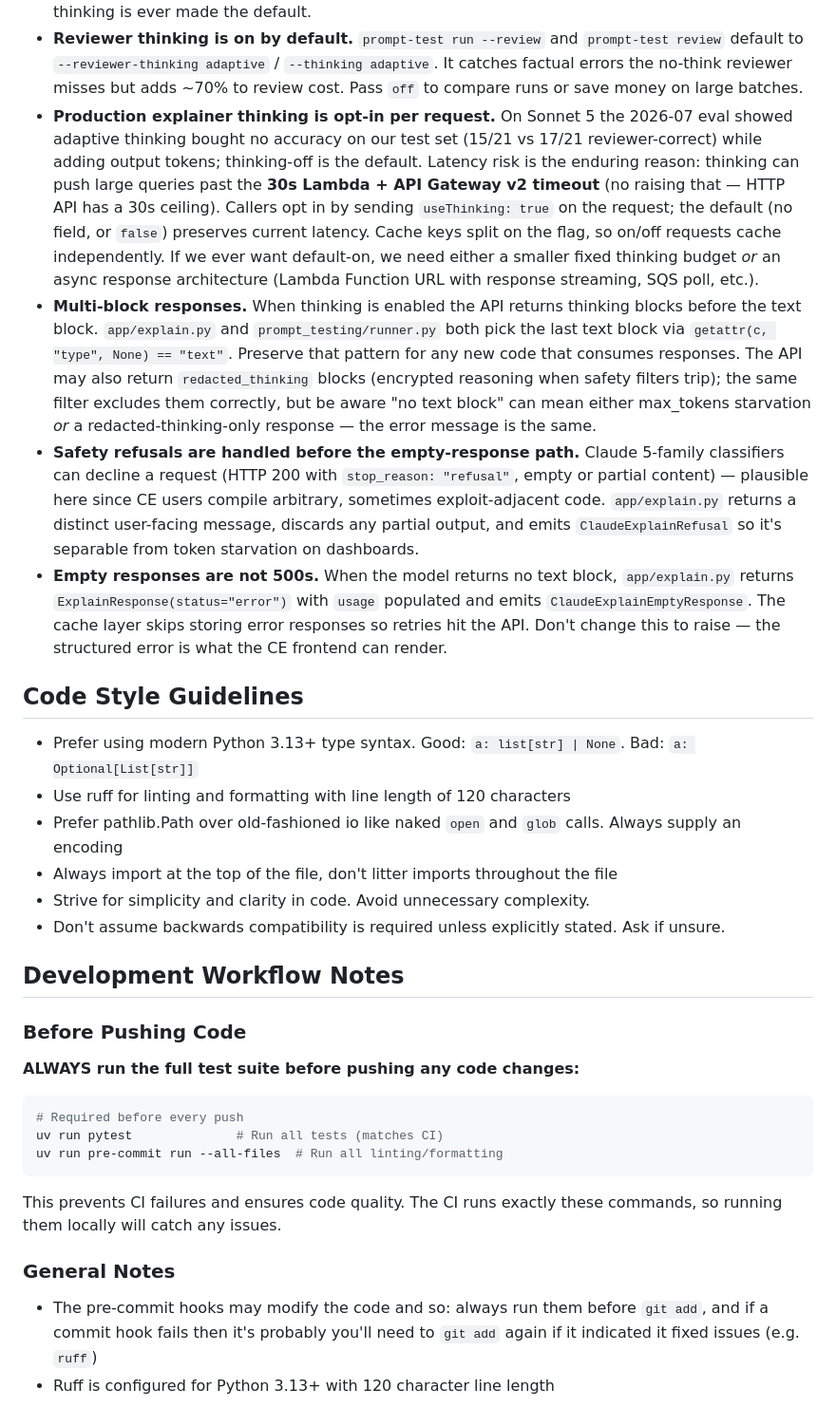
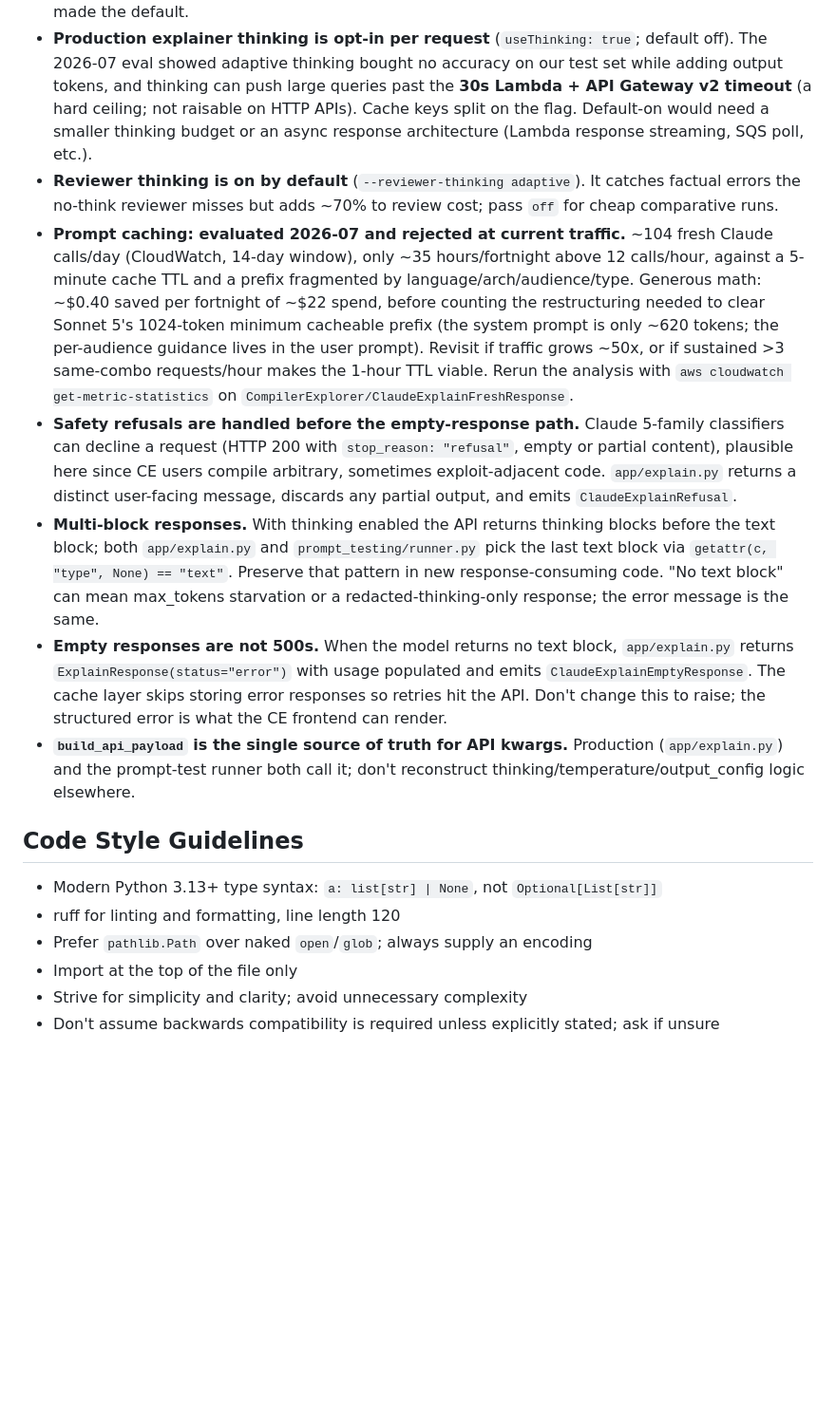
Before and after one commit to compiler-explorer/explain, a Markdown page: CLAUDE.md, the part around one of its changes. Shown at 95% size. Drawn GitHub-style; blank space fills up the shorter version.

````diff
--- a/CLAUDE.md
+++ b/CLAUDE.md
@@ -85,53 +59,38 @@ call → response with metrics. See `claude_explain.md` for detailed architectur
   on the `useThinking` path or if adaptive thinking is ever made the default.
-- **Reviewer thinking is on by default.** `prompt-test run --review` and `prompt-test review` default to
-  `--reviewer-thinking adaptive` / `--thinking adaptive`. It catches factual errors the no-think reviewer misses
-  but adds ~70% to review cost. Pass `off` to compare runs or save money on large batches.
-- **Production explainer thinking is opt-in per request.** On Sonnet 5 the 2026-07 eval showed adaptive thinking
-  bought no accuracy on our test set (15/21 vs 17/21 reviewer-correct) while adding output tokens; thinking-off is
-  the default. Latency risk is the enduring reason: thinking can push large queries past the **30s Lambda + API
-  Gateway v2 timeout** (no raising that — HTTP API has a 30s ceiling). Callers opt in by sending
-  `useThinking: true` on the request; the default (no field, or `false`) preserves current latency. Cache keys split on the flag, so on/off requests
-  cache independently. If we ever want default-on, we need either a smaller fixed thinking budget *or* an async
-  response architecture (Lambda Function URL with response streaming, SQS poll, etc.).
-- **Multi-block responses.** When thinking is enabled the API returns thinking blocks before the text block.
-  `app/explain.py` and `prompt_testing/runner.py` both pick the last text block via `getattr(c, "type", None) ==
-  "text"`. Preserve that pattern for any new code that consumes responses. The API may also return
-  `redacted_thinking` blocks (encrypted reasoning when safety filters trip); the same filter excludes them
-  correctly, but be aware "no text block" can mean either max_tokens starvation *or* a redacted-thinking-only
-  response — the error message is the same.
+- **Production explainer thinking is opt-in per request** (`useThinking: true`; default off). The 2026-07 eval
+  showed adaptive thinking bought no accuracy on our test set while adding output tokens, and thinking can push
+  large queries past the **30s Lambda + API Gateway v2 timeout** (a hard ceiling; not raisable on HTTP APIs).
+  Cache keys split on the flag. Default-on would need a smaller thinking budget or an async response
+  architecture (Lambda response streaming, SQS poll, etc.).
+- **Reviewer thinking is on by default** (`--reviewer-thinking adaptive`). It catches factual errors the
+  no-think reviewer misses but adds ~70% to review cost; pass `off` for cheap comparative runs.
+- **Prompt caching: evaluated 2026-07 and rejected at current traffic.** ~104 fresh Claude calls/day
+  (CloudWatch, 14-day window), only ~35 hours/fortnight above 12 calls/hour, against a 5-minute cache TTL and a
+  prefix fragmented by language/arch/audience/type. Generous math: ~$0.40 saved per fortnight of ~$22 spend,
+  before counting the restructuring needed to clear Sonnet 5's 1024-token minimum cacheable prefix (the system
+  prompt is only ~620 tokens; the per-audience guidance lives in the user prompt). Revisit if traffic grows
+  ~50x, or if sustained >3 same-combo requests/hour makes the 1-hour TTL viable. Rerun the analysis with
+  `aws cloudwatch get-metric-statistics` on `CompilerExplorer/ClaudeExplainFreshResponse`.
 - **Safety refusals are handled before the empty-response path.** Claude 5-family classifiers can decline a
-  request (HTTP 200 with `stop_reason: "refusal"`, empty or partial content) — plausible here since CE users
+  request (HTTP 200 with `stop_reason: "refusal"`, empty or partial content), plausible here since CE users
   compile arbitrary, sometimes exploit-adjacent code. `app/explain.py` returns a distinct user-facing message,
-  discards any partial output, and emits `ClaudeExplainRefusal` so it's separable from token starvation on
-  dashboards.
+  discards any partial output, and emits `ClaudeExplainRefusal`.
+- **Multi-block responses.** With thinking enabled the API returns thinking blocks before the text block; both
+  `app/explain.py` and `prompt_testing/runner.py` pick the last text block via
+  `getattr(c, "type", None) == "text"`. Preserve that pattern in new response-consuming code. "No text block"
+  can mean max_tokens starvation or a redacted-thinking-only response; the error message is the same.
 - **Empty responses are not 500s.** When the model returns no text block, `app/explain.py` returns
-  `ExplainResponse(status="error")` with `usage` populated and emits `ClaudeExplainEmptyResponse`. The cache
-  layer skips storing error responses so retries hit the API. Don't change this to raise — the structured error
-  is what the CE frontend can render.
+  `ExplainResponse(status="error")` with usage populated and emits `ClaudeExplainEmptyResponse`. The cache layer
+  skips storing error responses so retries hit the API. Don't change this to raise; the structured error is what
+  the CE frontend can render.
+- **`build_api_payload` is the single source of truth for API kwargs.** Production (`app/explain.py`) and the
+  prompt-test runner both call it; don't reconstruct thinking/temperature/output_config logic elsewhere.
 
 ## Code Style Guidelines
 
-- Prefer using modern Python 3.13+ type syntax. Good: `a: list[str] | None`. Bad: `a: Optional[List[str]]`
-- Use ruff for linting and formatting with line length of 120 characters
-- Prefer pathlib.Path over old-fashioned io like naked `open` and `glob` calls. Always supply an encoding
-- Always import at the top of the file, don't litter imports throughout the file
-- Strive for simplicity and clarity in code. Avoid unnecessary complexity.
-- Don't assume backwards compatibility is required unless explicitly stated. Ask if unsure.
-
-## Development Workflow Notes
-
-### Before Pushing Code
-**ALWAYS run the full test suite before pushing any code changes:**
-
-```bash
-# Required before every push
-uv run pytest              # Run all tests (matches CI)
-uv run pre-commit run --all-files  # Run all linting/formatting
-```
-
-This prevents CI failures and ensures code quality. The CI runs exactly these commands, so running them locally will catch any issues.
-
-### General Notes
-- The pre-commit hooks may modify the code and so: always run them before `git add`, and if a commit hook fails then
-  it's probably you'll need to `git add` again if it indicated it fixed issues (e.g. `ruff`)
-- Ruff is configured for Python 3.13+ with 120 character line length
+- Modern Python 3.13+ type syntax: `a: list[str] | None`, not `Optional[List[str]]`
+- ruff for linting and formatting, line length 120
+- Prefer `pathlib.Path` over naked `open`/`glob`; always supply an encoding
+- Import at the top of the file only
+- Strive for simplicity and clarity; avoid unnecessary complexity
+- Don't assume backwards compatibility is required unless explicitly stated; ask if unsure
````
Also changed, not shown: other parts of CLAUDE.md (+40 -66 lines).
